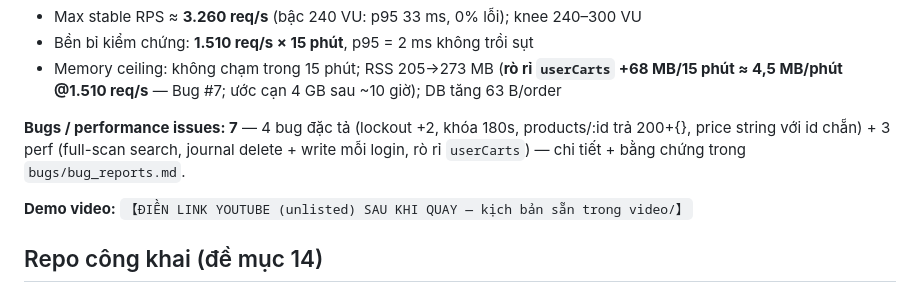
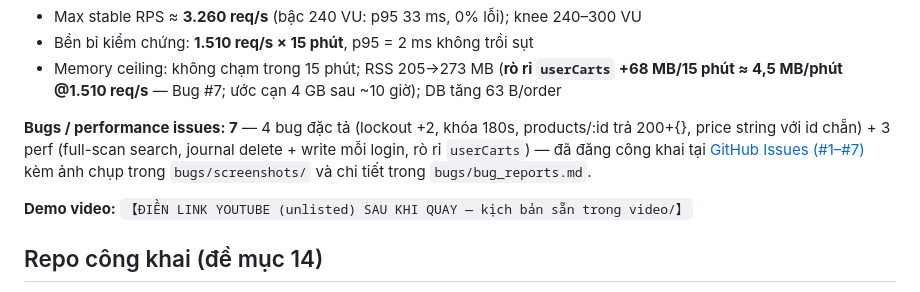
Before and after one commit to chubedan4605/HW05_KTPM, a Markdown page: README.md, the part around the change. Rendered like a GitHub page.

Commit message:
step 13: publish 7 GitHub Issues, add issue screenshots and rebuild report PDF

```diff
--- a/README.md
+++ b/README.md
@@ -47,7 +47,7 @@ không trùng thành viên khác trong nhóm):
 
 **Bugs / performance issues: 7** — 4 bug đặc tả (lockout +2, khóa 180s, products/:id trả 200+{},
 price string với id chẵn) + 3 perf (full-scan search, journal delete + write mỗi login, rò rỉ
-`userCarts`) — chi tiết + bằng chứng trong `bugs/bug_reports.md`.
+`userCarts`) — đã đăng công khai tại [GitHub Issues (#1–#7)](https://github.com/chubedan4605/HW05_KTPM/issues) kèm ảnh chụp trong `bugs/screenshots/` và chi tiết trong `bugs/bug_reports.md`.
 
 **Demo video:** `【ĐIỀN LINK YOUTUBE (unlisted) SAU KHI QUAY — kịch bản sẵn trong video/】`
 
```
Also changed, not shown: bugs/bug_reports.md (+14 -4 lines), report/23120279_HW05_Report.md (+11 -11 lines), bugs/screenshots/github_issue_1_lockout.png (added), bugs/screenshots/github_issue_7_memory_leak.png (added), bugs/screenshots/github_issues_list.png (added), 1 other file.
